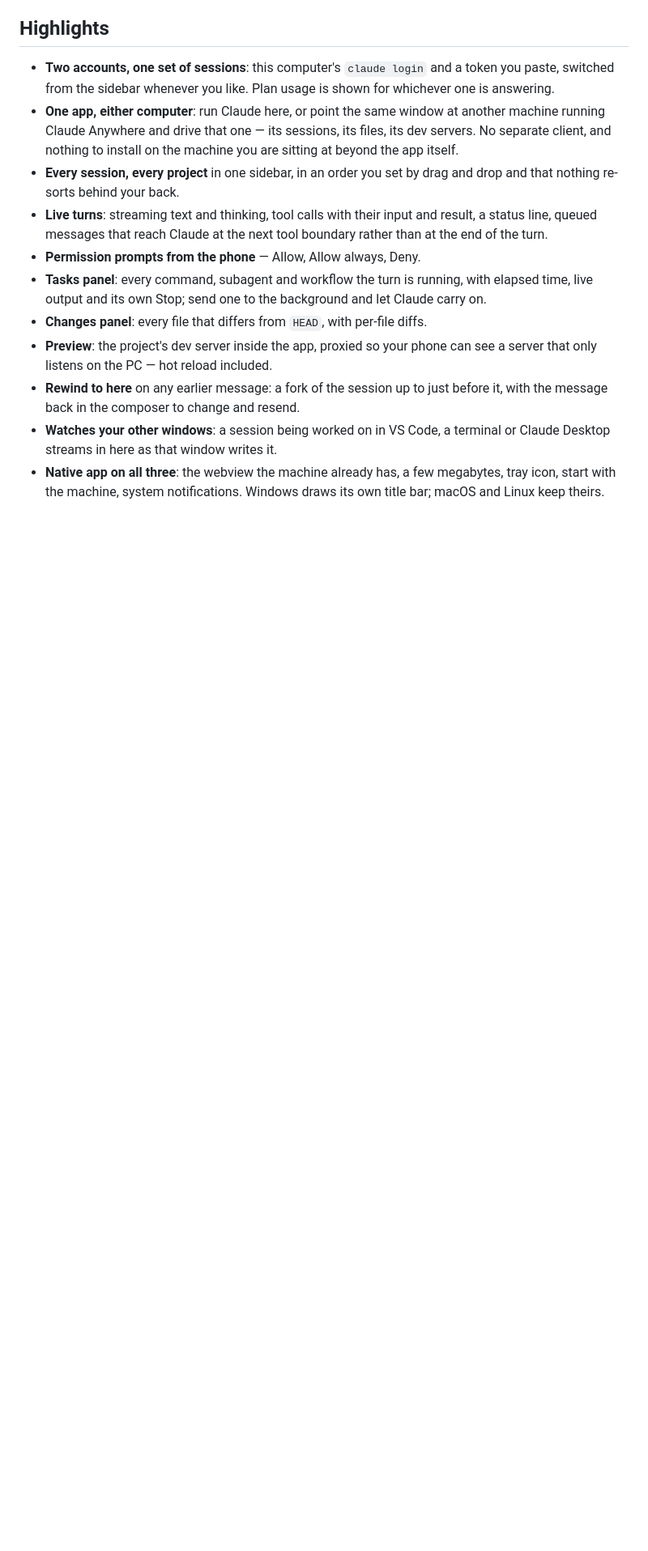
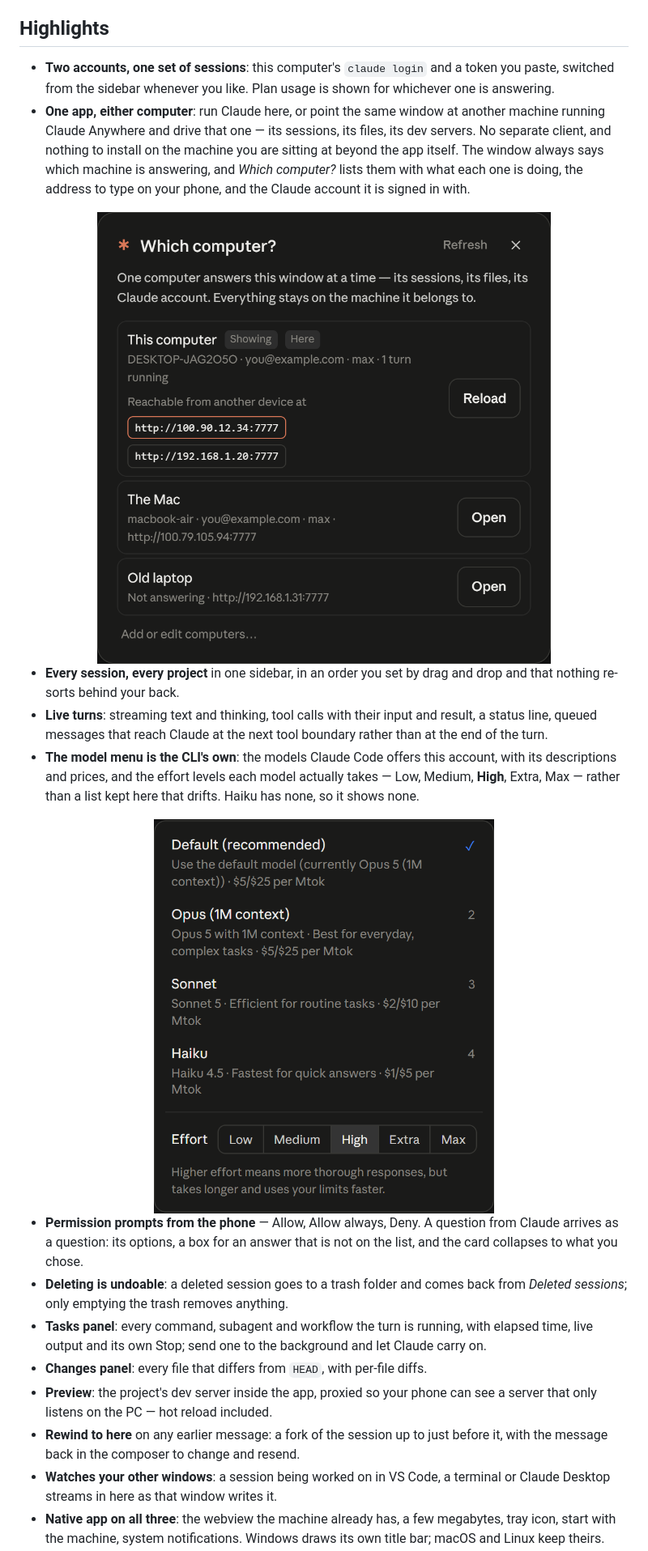
Before and after one commit to amirmohsenasaran/claude-anywhere, a Markdown page: README.md, the part around one of its changes. Shown at 81% size. GitHub-like rendering; pictures changed too: docs/images/computers.png (added), docs/images/model-menu.png (added); blank space fills up the shorter version.

```diff
--- a/README.md
+++ b/README.md
@@ -77,13 +78,30 @@ on a session, this one follows along and shows what it is doing.
 - **One app, either computer**: run Claude here, or point the same window at
   another machine running Claude Anywhere and drive that one — its sessions, its
   files, its dev servers. No separate client, and nothing to install on the
-  machine you are sitting at beyond the app itself.
+  machine you are sitting at beyond the app itself. The window always says which
+  machine is answering, and *Which computer?* lists them with what each one is
+  doing, the address to type on your phone, and the Claude account it is signed
+  in with.
+
+<div align="center"><img src="docs/images/computers.png" alt="Which computer? — this computer with the addresses it can be reached at, another that is online, one that is not answering" width="560"></div>
+
 - **Every session, every project** in one sidebar, in an order you set by drag
   and drop and that nothing re-sorts behind your back.
 - **Live turns**: streaming text and thinking, tool calls with their input and
   result, a status line, queued messages that reach Claude at the next tool
   boundary rather than at the end of the turn.
-- **Permission prompts from the phone** — Allow, Allow always, Deny.
+- **The model menu is the CLI's own**: the models Claude Code offers this
+  account, with its descriptions and prices, and the effort levels each model
+  actually takes — Low, Medium, **High**, Extra, Max — rather than a list kept
+  here that drifts. Haiku has none, so it shows none.
+
+<div align="center"><img src="docs/images/model-menu.png" alt="The model menu: the CLI's own models, with Effort from Low to Max" width="420"></div>
+
+- **Permission prompts from the phone** — Allow, Allow always, Deny. A question
+  from Claude arrives as a question: its options, a box for an answer that is
+  not on the list, and the card collapses to what you chose.
+- **Deleting is undoable**: a deleted session goes to a trash folder and comes
+  back from *Deleted sessions*; only emptying the trash removes anything.
 - **Tasks panel**: every command, subagent and workflow the turn is running,
   with elapsed time, live output and its own Stop; send one to the background
   and let Claude carry on.
```
Also changed, not shown: other parts of README.md (+17 -1 lines), CHANGELOG.md (+14 -0 lines), docs/features.md (+21 -8 lines), 6 other files.
